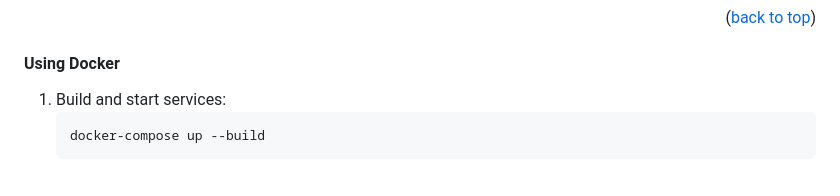
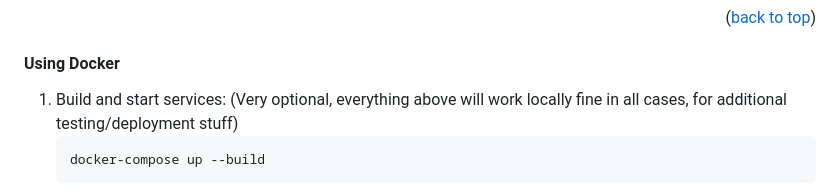
Before and after one commit to Ijtihed/Junction_work, a Markdown page: README.md, the part around the change. Drawn GitHub-style.

````diff
--- a/README.md
+++ b/README.md
@@ -141,7 +141,7 @@ Follow these steps to set up the project locally.
 
 #### Using Docker
 
-1. Build and start services:
+1. Build and start services: (Very optional, everything above will work locally fine in all cases, for additional testing/deployment stuff)
    ```bash
    docker-compose up --build
    ```
````
